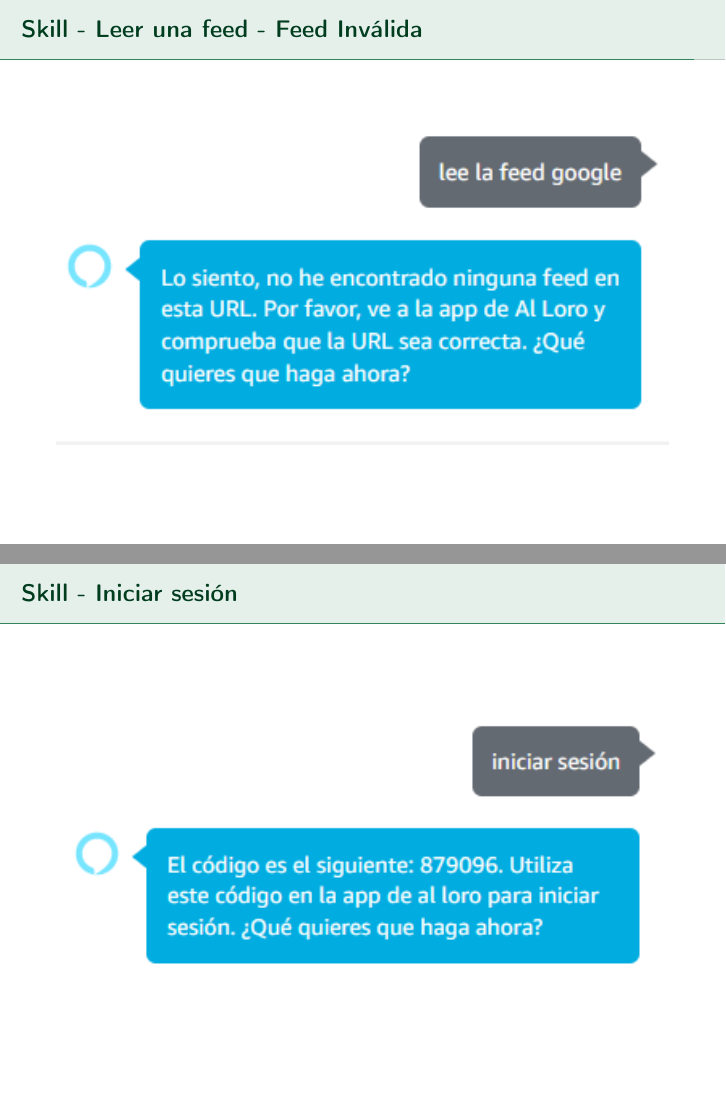
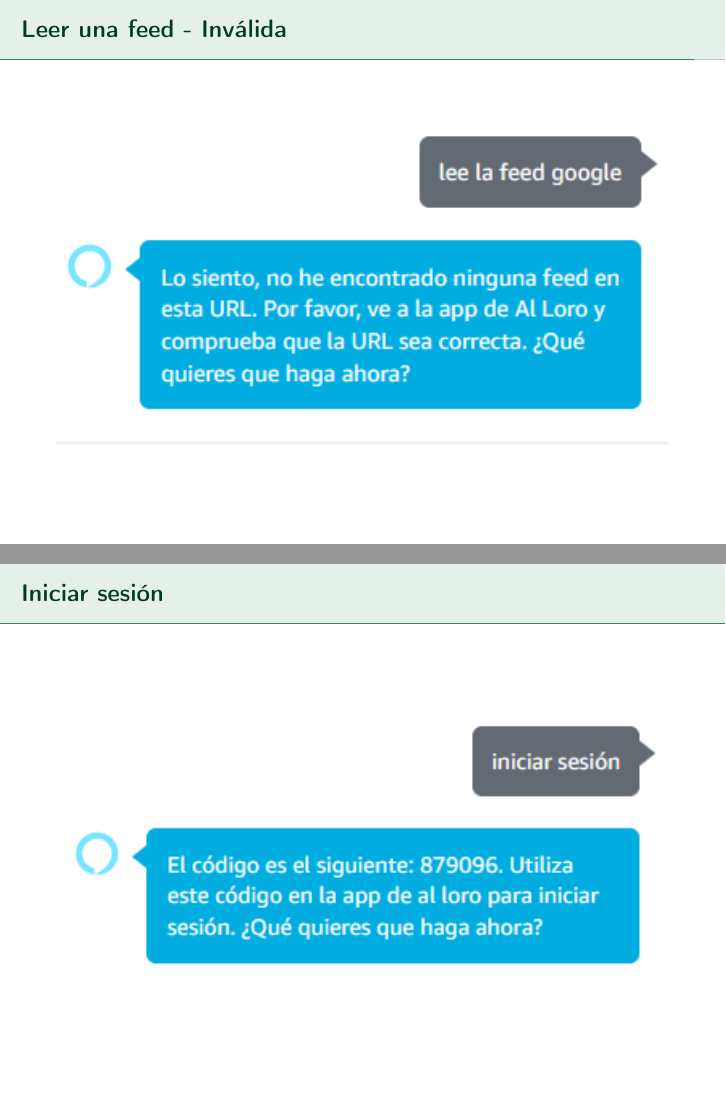
Before and after one commit to algono/feed-the-parrot-defensa, LaTeX slides (defensa.tex): pages 42 and 43 of 46, joined at a grey line. Compiled offline with pdfLaTeX.

Commit message:
Improved demo titles

```diff
--- a/defensa.tex
+++ b/defensa.tex
@@ -372,7 +370,7 @@
     \includegraphics[width=\textwidth]{lista-feeds.png}
   \end{frame}
 
-  \begin{frame}{Skill - Leer una feed}
+  \begin{frame}{Leer una feed}
     \only<1>{\includegraphics[width=\textwidth]{leer-feed-decir-no.png}}
 
     \only<2>{\includegraphics[width=\textwidth,trim={0 8cm 0 0},clip]{leer-feed-si-parar.png}}
@@ -380,14 +378,14 @@
     \only<3>{\includegraphics[width=\textwidth,trim={0 0 0 9cm},clip]{leer-feed-si-parar.png}}
   \end{frame}
 
-  \begin{frame}{Skill - Leer una feed - Demasiado larga}
+  \begin{frame}{Leer una feed - Demasiado larga}
     \includegraphics[width=\textwidth]{feed-demasiado-larga.png}
   \end{frame}
 
-  \begin{frame}{Skill - Leer una feed - Feed Inválida}
+  \begin{frame}{Leer una feed - Inválida}
     \includegraphics[width=\textwidth]{feed-invalida.png}
   \end{frame}
 
-  \begin{frame}{Skill - Iniciar sesión}
+  \begin{frame}{Iniciar sesión}
     \includegraphics[width=\textwidth]{iniciar-sesion.png}
   \end{frame}
```
Also changed, not shown: defensa.tex (8 more changed lines).
